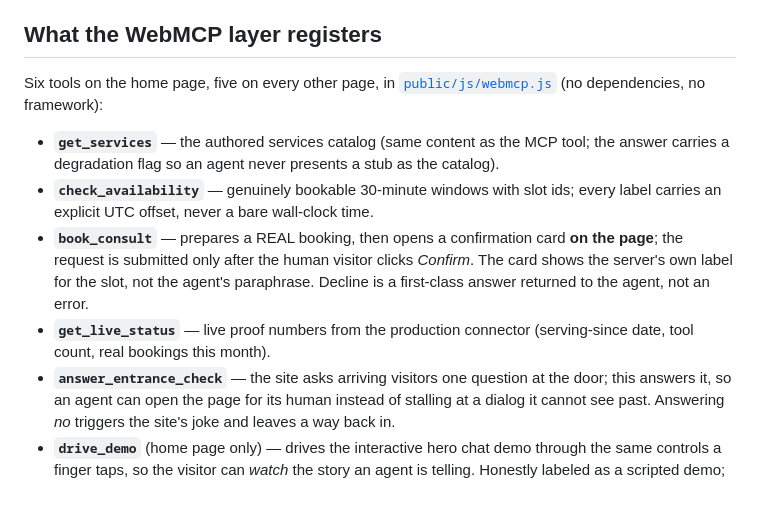
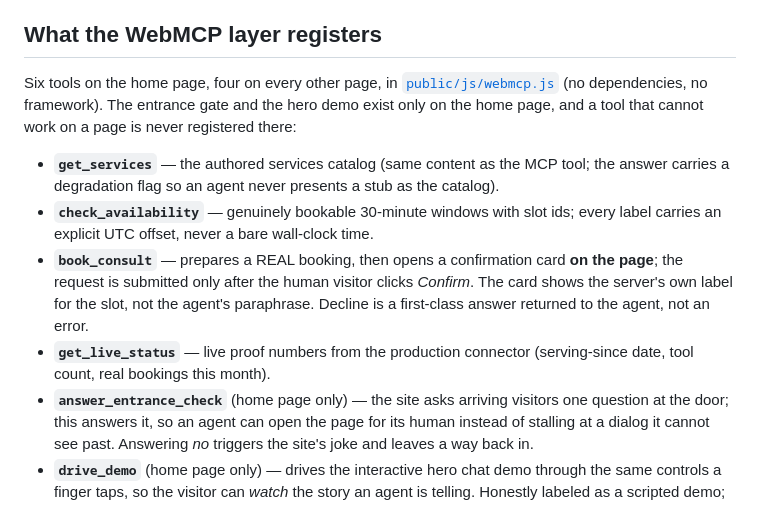
Before and after one commit to yesmcp/webmcp-booking, a Markdown page: README.md, the part around the change. Rendered like a GitHub page.

Commit message:
docs(readme): four tools on inner pages, not five
The entrance gate lives only on the home page, so answer_entrance_check is
registered only there. Verified live in Chrome with the WebMCP flag: /about/
exposes get_services, check_availability, book_consult, get_live_status.

Co-Authored-By: Claude Opus 5 (1M context) <noreply@anthropic.com>

```diff
--- a/README.md
+++ b/README.md
@@ -19,8 +19,10 @@ told about is not a booking), and the owner gets a Telegram ping.
 
 ## What the WebMCP layer registers
 
-Six tools on the home page, five on every other page, in
-[`public/js/webmcp.js`](public/js/webmcp.js) (no dependencies, no framework):
+Six tools on the home page, four on every other page, in
+[`public/js/webmcp.js`](public/js/webmcp.js) (no dependencies, no framework). The entrance
+gate and the hero demo exist only on the home page, and a tool that cannot work on a page is
+never registered there:
 
 - **`get_services`** — the authored services catalog (same content as the MCP tool; the
   answer carries a degradation flag so an agent never presents a stub as the catalog).
@@ -32,7 +34,7 @@ Six tools on the home page, five on every other page, in
   first-class answer returned to the agent, not an error.
 - **`get_live_status`** — live proof numbers from the production connector (serving-since
   date, tool count, real bookings this month).
-- **`answer_entrance_check`** — the site asks arriving visitors one question at the door;
+- **`answer_entrance_check`** (home page only) — the site asks arriving visitors one question at the door;
   this answers it, so an agent can open the page for its human instead of stalling at a
   dialog it cannot see past. Answering *no* triggers the site's joke and leaves a way back in.
 - **`drive_demo`** (home page only) — drives the interactive hero chat demo through the
```
